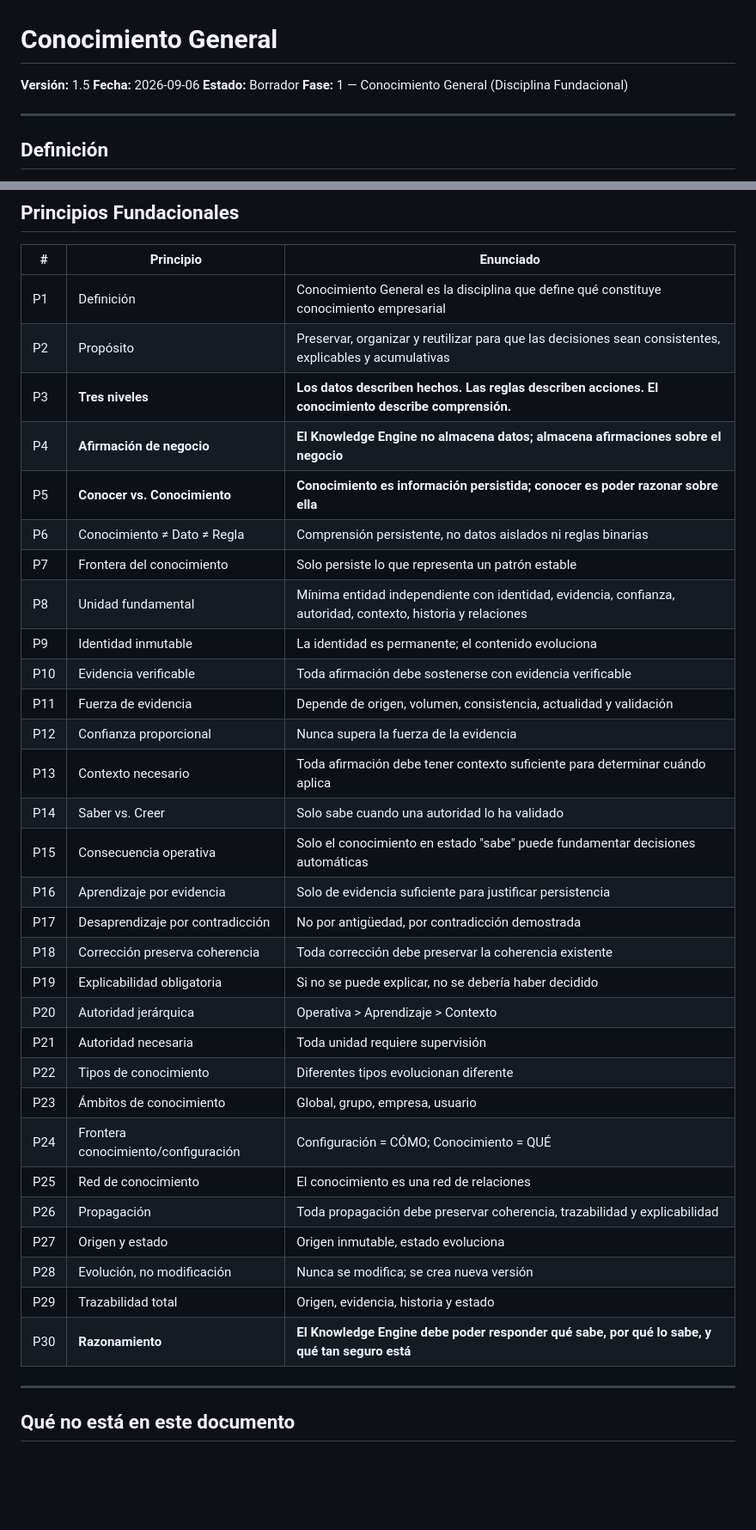
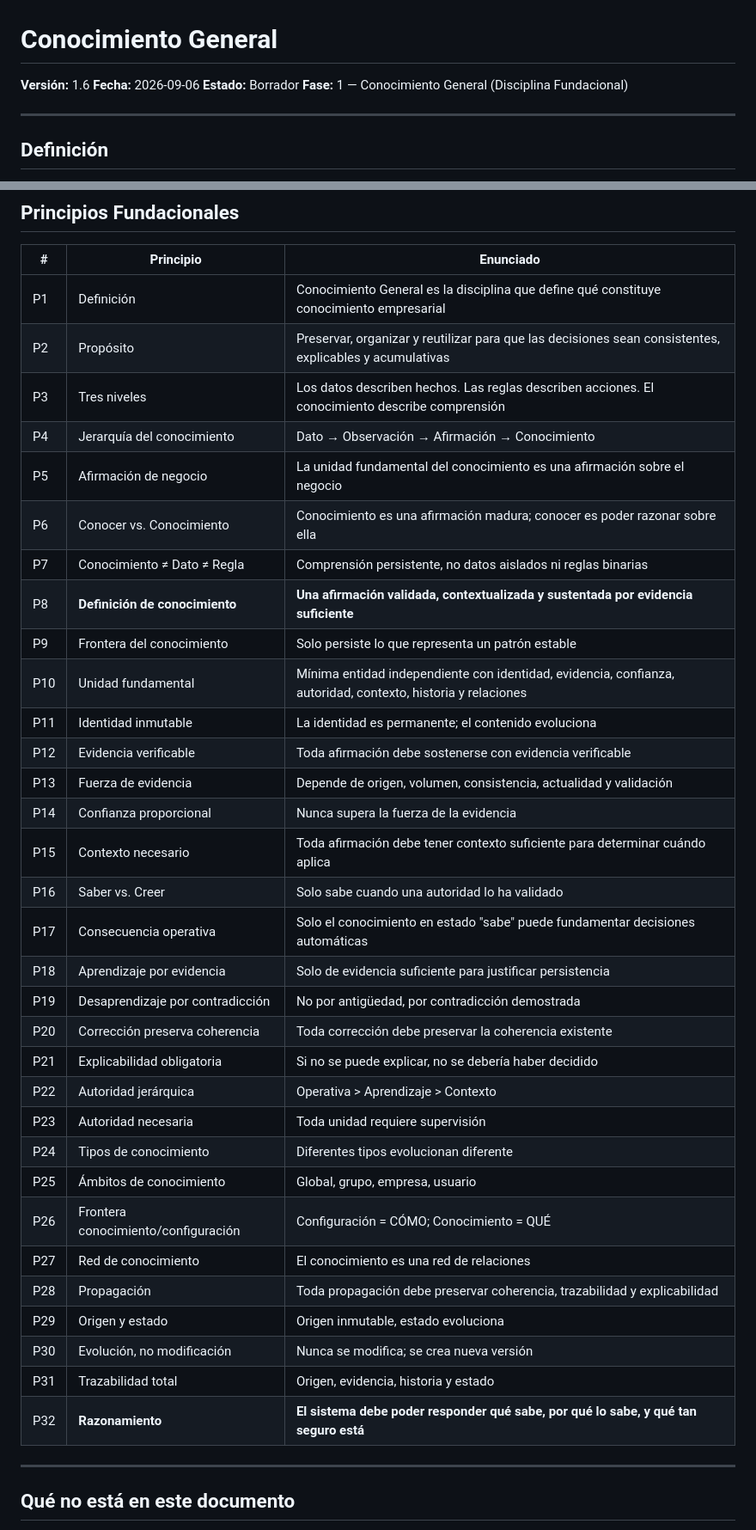
Before and after one commit to OmarMira/Sistema1, a Markdown page: conocimiento-general.md, 2 parts joined by grey strips. Shown at 86% size. Rendered like a GitHub page; blank space fills up the shorter version.

```diff
--- a/conocimiento-general.md
+++ b/conocimiento-general.md
@@ -1,6 +1,6 @@
 # Conocimiento General
 
-**Versión:** 1.5
+**Versión:** 1.6
 **Fecha:** 2026-09-06
 **Estado:** Borrador
 **Fase:** 1 — Conocimiento General (Disciplina Fundacional)
@@ -428,34 +491,36 @@ Ninguna autoridad puede contradecir a una superior.
 |---|-----------|-----------|
 | P1 | Definición | Conocimiento General es la disciplina que define qué constituye conocimiento empresarial |
 | P2 | Propósito | Preservar, organizar y reutilizar para que las decisiones sean consistentes, explicables y acumulativas |
-| P3 | **Tres niveles** | **Los datos describen hechos. Las reglas describen acciones. El conocimiento describe comprensión.** |
-| P4 | **Afirmación de negocio** | **El Knowledge Engine no almacena datos; almacena afirmaciones sobre el negocio** |
-| P5 | **Conocer vs. Conocimiento** | **Conocimiento es información persistida; conocer es poder razonar sobre ella** |
-| P6 | Conocimiento ≠ Dato ≠ Regla | Comprensión persistente, no datos aislados ni reglas binarias |
-| P7 | Frontera del conocimiento | Solo persiste lo que representa un patrón estable |
-| P8 | Unidad fundamental | Mínima entidad independiente con identidad, evidencia, confianza, autoridad, contexto, historia y relaciones |
-| P9 | Identidad inmutable | La identidad es permanente; el contenido evoluciona |
-| P10 | Evidencia verificable | Toda afirmación debe sostenerse con evidencia verificable |
-| P11 | Fuerza de evidencia | Depende de origen, volumen, consistencia, actualidad y validación |
-| P12 | Confianza proporcional | Nunca supera la fuerza de la evidencia |
-| P13 | Contexto necesario | Toda afirmación debe tener contexto suficiente para determinar cuándo aplica |
-| P14 | Saber vs. Creer | Solo sabe cuando una autoridad lo ha validado |
-| P15 | Consecuencia operativa | Solo el conocimiento en estado "sabe" puede fundamentar decisiones automáticas |
-| P16 | Aprendizaje por evidencia | Solo de evidencia suficiente para justificar persistencia |
-| P17 | Desaprendizaje por contradicción | No por antigüedad, por contradicción demostrada |
-| P18 | Corrección preserva coherencia | Toda corrección debe preservar la coherencia existente |
-| P19 | Explicabilidad obligatoria | Si no se puede explicar, no se debería haber decidido |
-| P20 | Autoridad jerárquica | Operativa > Aprendizaje > Contexto |
-| P21 | Autoridad necesaria | Toda unidad requiere supervisión |
-| P22 | Tipos de conocimiento | Diferentes tipos evolucionan diferente |
-| P23 | Ámbitos de conocimiento | Global, grupo, empresa, usuario |
-| P24 | Frontera conocimiento/configuración | Configuración = CÓMO; Conocimiento = QUÉ |
-| P25 | Red de conocimiento | El conocimiento es una red de relaciones |
-| P26 | Propagación | Toda propagación debe preservar coherencia, trazabilidad y explicabilidad |
-| P27 | Origen y estado | Origen inmutable, estado evoluciona |
-| P28 | Evolución, no modificación | Nunca se modifica; se crea nueva versión |
-| P29 | Trazabilidad total | Origen, evidencia, historia y estado |
-| P30 | **Razonamiento** | **El Knowledge Engine debe poder responder qué sabe, por qué lo sabe, y qué tan seguro está** |
+| P3 | Tres niveles | Los datos describen hechos. Las reglas describen acciones. El conocimiento describe comprensión |
+| P4 | Jerarquía del conocimiento | Dato → Observación → Afirmación → Conocimiento |
+| P5 | Afirmación de negocio | La unidad fundamental del conocimiento es una afirmación sobre el negocio |
+| P6 | Conocer vs. Conocimiento | Conocimiento es una afirmación madura; conocer es poder razonar sobre ella |
+| P7 | Conocimiento ≠ Dato ≠ Regla | Comprensión persistente, no datos aislados ni reglas binarias |
+| P8 | **Definición de conocimiento** | **Una afirmación validada, contextualizada y sustentada por evidencia suficiente** |
+| P9 | Frontera del conocimiento | Solo persiste lo que representa un patrón estable |
+| P10 | Unidad fundamental | Mínima entidad independiente con identidad, evidencia, confianza, autoridad, contexto, historia y relaciones |
+| P11 | Identidad inmutable | La identidad es permanente; el contenido evoluciona |
+| P12 | Evidencia verificable | Toda afirmación debe sostenerse con evidencia verificable |
+| P13 | Fuerza de evidencia | Depende de origen, volumen, consistencia, actualidad y validación |
+| P14 | Confianza proporcional | Nunca supera la fuerza de la evidencia |
+| P15 | Contexto necesario | Toda afirmación debe tener contexto suficiente para determinar cuándo aplica |
+| P16 | Saber vs. Creer | Solo sabe cuando una autoridad lo ha validado |
+| P17 | Consecuencia operativa | Solo el conocimiento en estado "sabe" puede fundamentar decisiones automáticas |
+| P18 | Aprendizaje por evidencia | Solo de evidencia suficiente para justificar persistencia |
+| P19 | Desaprendizaje por contradicción | No por antigüedad, por contradicción demostrada |
+| P20 | Corrección preserva coherencia | Toda corrección debe preservar la coherencia existente |
+| P21 | Explicabilidad obligatoria | Si no se puede explicar, no se debería haber decidido |
+| P22 | Autoridad jerárquica | Operativa > Aprendizaje > Contexto |
+| P23 | Autoridad necesaria | Toda unidad requiere supervisión |
+| P24 | Tipos de conocimiento | Diferentes tipos evolucionan diferente |
+| P25 | Ámbitos de conocimiento | Global, grupo, empresa, usuario |
+| P26 | Frontera conocimiento/configuración | Configuración = CÓMO; Conocimiento = QUÉ |
+| P27 | Red de conocimiento | El conocimiento es una red de relaciones |
+| P28 | Propagación | Toda propagación debe preservar coherencia, trazabilidad y explicabilidad |
+| P29 | Origen y estado | Origen inmutable, estado evoluciona |
+| P30 | Evolución, no modificación | Nunca se modifica; se crea nueva versión |
+| P31 | Trazabilidad total | Origen, evidencia, historia y estado |
+| P32 | **Razonamiento** | **El sistema debe poder responder qué sabe, por qué lo sabe, y qué tan seguro está** |
 
 ---
 
```
Also changed, not shown: other parts of conocimiento-general.md (+103 -37 lines).
